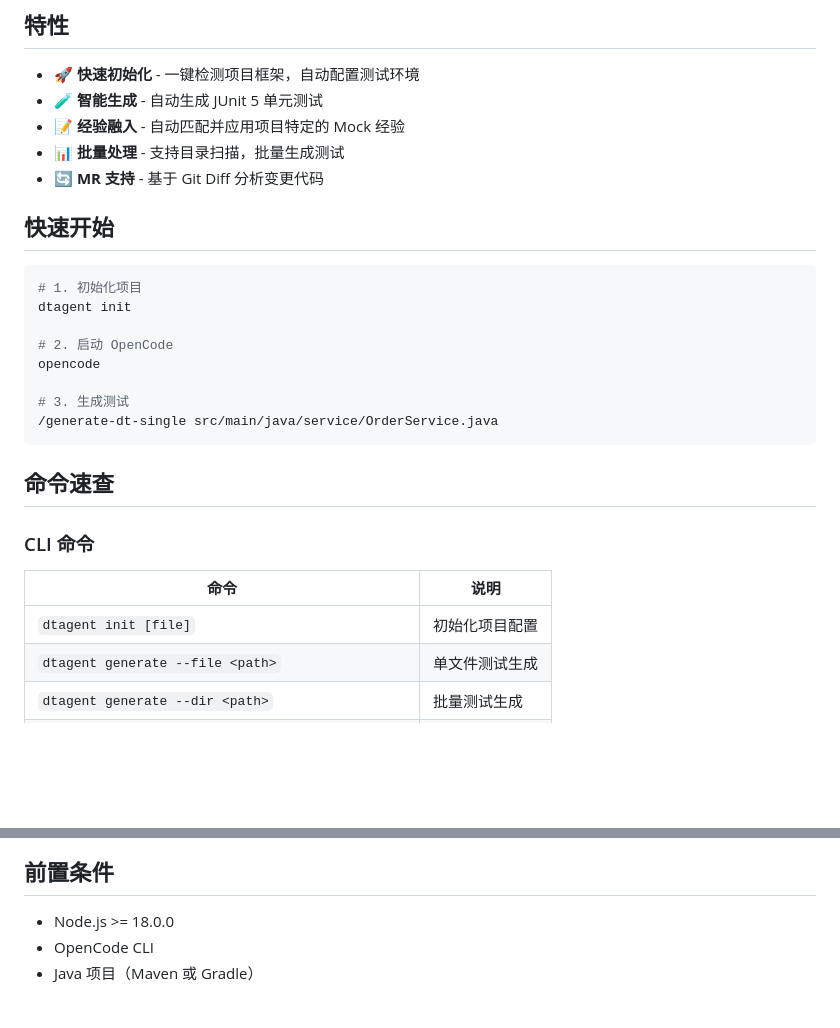
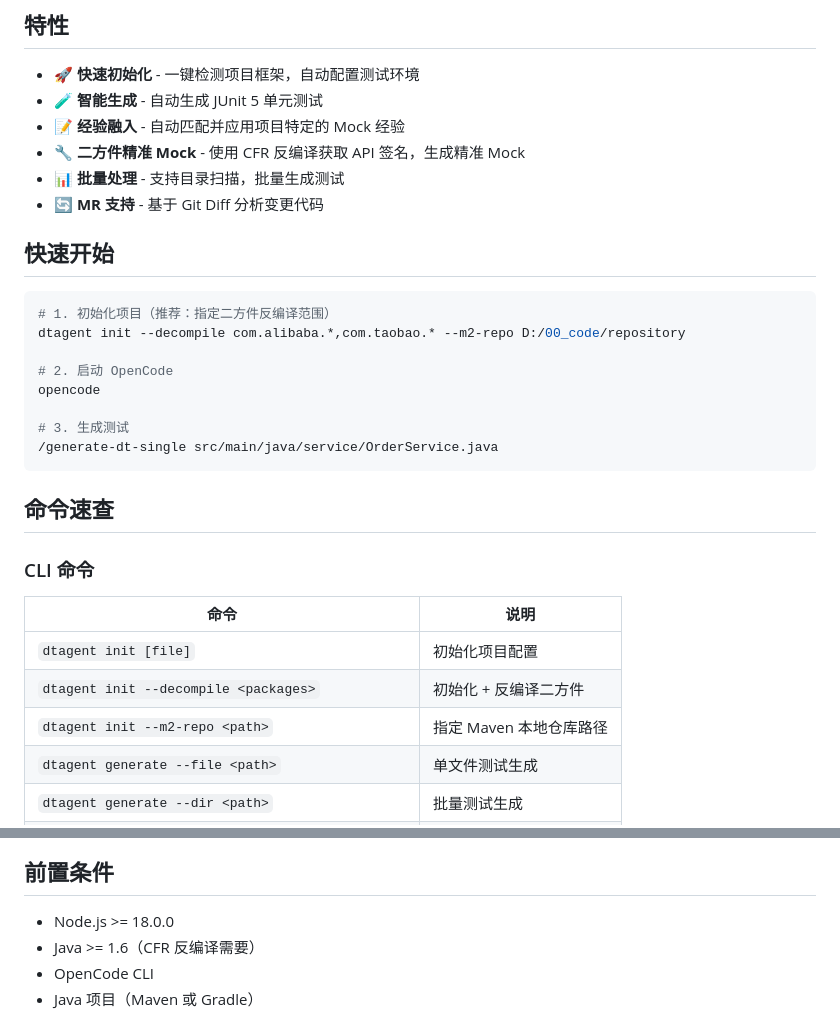
Before and after one commit to jinduizhang/DTAgentCLI, a Markdown page: README.md, 2 parts joined by grey strips. Drawn GitHub-style; blank space fills up the shorter version.

````diff
--- a/README.md
+++ b/README.md
@@ -12,14 +12,15 @@
 - 🚀 **快速初始化** - 一键检测项目框架，自动配置测试环境
 - 🧪 **智能生成** - 自动生成 JUnit 5 单元测试
 - 📝 **经验融入** - 自动匹配并应用项目特定的 Mock 经验
+- 🔧 **二方件精准 Mock** - 使用 CFR 反编译获取 API 签名，生成精准 Mock
 - 📊 **批量处理** - 支持目录扫描，批量生成测试
 - 🔄 **MR 支持** - 基于 Git Diff 分析变更代码
 
 ## 快速开始
 
 ```bash
-# 1. 初始化项目
-dtagent init
+# 1. 初始化项目（推荐：指定二方件反编译范围）
+dtagent init --decompile com.alibaba.*,com.taobao.* --m2-repo D:/00_code/repository
 
 # 2. 启动 OpenCode
 opencode
@@ -35,6 +36,8 @@ opencode
 | 命令 | 说明 |
 |------|------|
 | `dtagent init [file]` | 初始化项目配置 |
+| `dtagent init --decompile <packages>` | 初始化 + 反编译二方件 |
+| `dtagent init --m2-repo <path>` | 指定 Maven 本地仓库路径 |
 | `dtagent generate --file <path>` | 单文件测试生成 |
 | `dtagent generate --dir <path>` | 批量测试生成 |
 | `dtagent extract-experience --dir <path> --save` | 提取 Mock 经验 |
@@ -99,6 +151,7 @@ DTAgentCLI/
 ## 前置条件
 
 - Node.js >= 18.0.0
+- Java >= 1.6（CFR 反编译需要）
 - OpenCode CLI
 - Java 项目（Maven 或 Gradle）
 
````
Also changed, not shown: other parts of README.md (+51 -2 lines), templates/iterations/0.3.0_20260323_cfr.md (added, +111 -0 lines).
